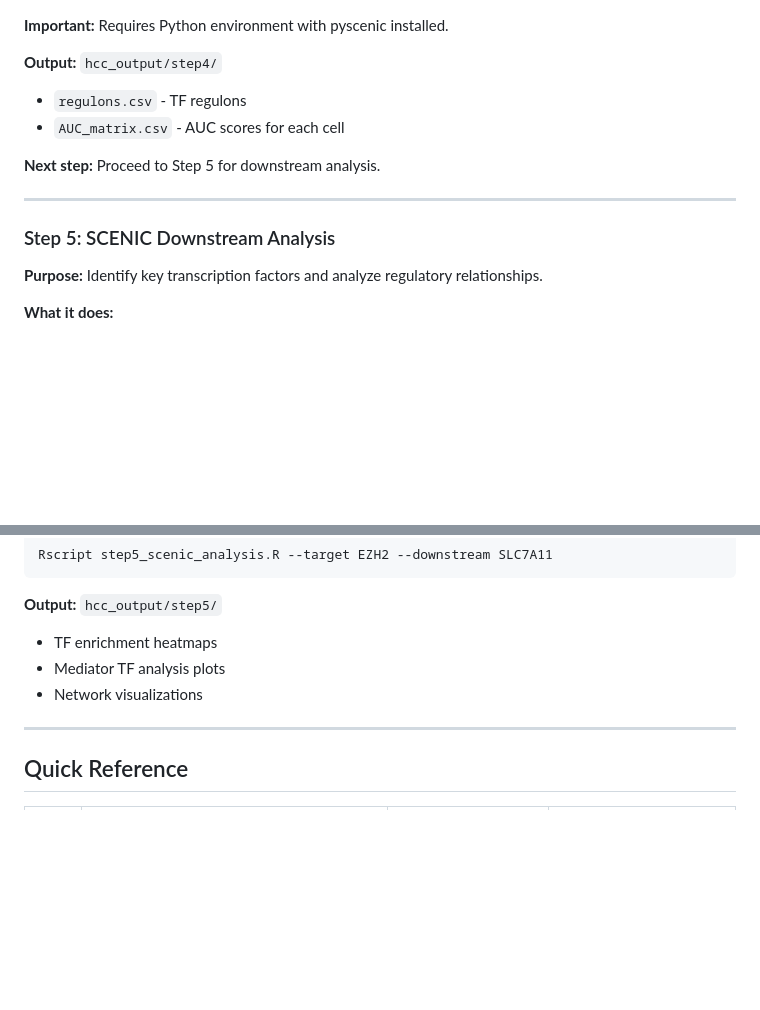
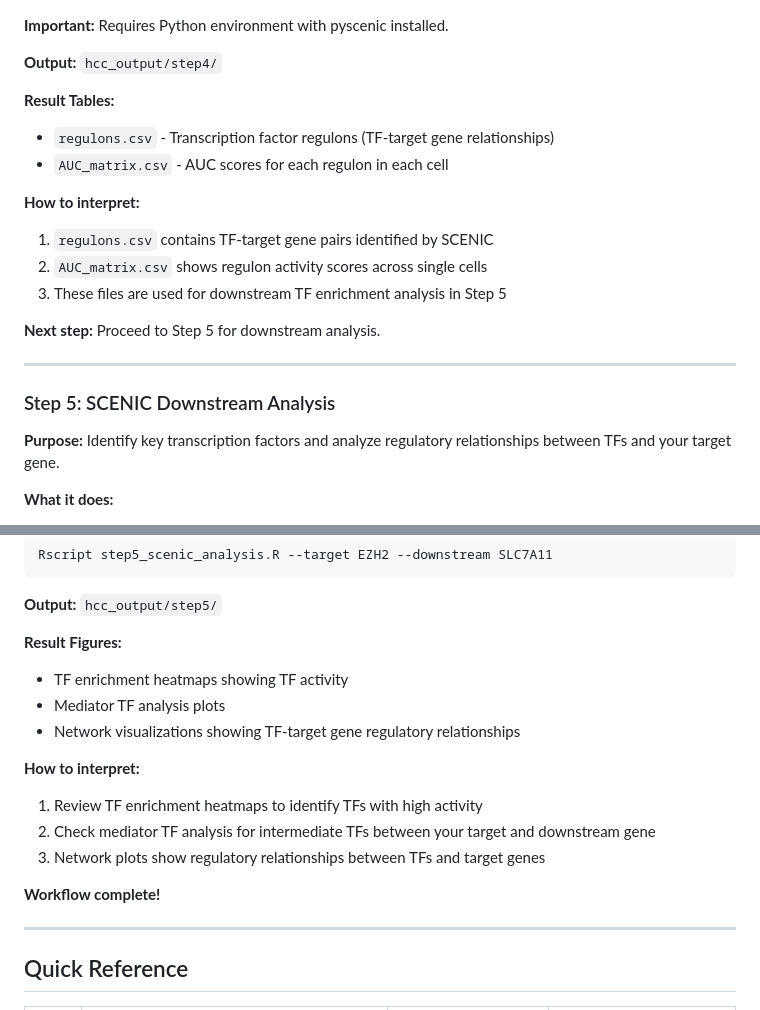
Before and after one commit to hepatology-will/HCCMultiOmics, a Markdown page: README.md, 2 parts joined by grey strips. Rendered like a GitHub page; blank space fills up the shorter version.

````diff
--- a/README.md
+++ b/README.md
@@ -255,8 +321,15 @@ bash step4_scenic.sh 10
 **Important:** Requires Python environment with pyscenic installed.
 
 **Output:** `hcc_output/step4/`
-- `regulons.csv` - TF regulons
-- `AUC_matrix.csv` - AUC scores for each cell
+
+**Result Tables:**
+- `regulons.csv` - Transcription factor regulons (TF-target gene relationships)
+- `AUC_matrix.csv` - AUC scores for each regulon in each cell
+
+**How to interpret:**
+1. `regulons.csv` contains TF-target gene pairs identified by SCENIC
+2. `AUC_matrix.csv` shows regulon activity scores across single cells
+3. These files are used for downstream TF enrichment analysis in Step 5
 
 **Next step:** Proceed to Step 5 for downstream analysis.
 
@@ -264,7 +337,7 @@ bash step4_scenic.sh 10
 
 ### Step 5: SCENIC Downstream Analysis
 
-**Purpose:** Identify key transcription factors and analyze regulatory relationships.
+**Purpose:** Identify key transcription factors and analyze regulatory relationships between TFs and your target gene.
 
 **What it does:**
 1. Performs TF enrichment analysis
@@ -288,9 +361,18 @@ Rscript step5_scenic_analysis.R --target EZH2 --downstream SLC7A11
 ```
 
 **Output:** `hcc_output/step5/`
-- TF enrichment heatmaps
+
+**Result Figures:**
+- TF enrichment heatmaps showing TF activity
 - Mediator TF analysis plots
-- Network visualizations
+- Network visualizations showing TF-target gene regulatory relationships
+
+**How to interpret:**
+1. Review TF enrichment heatmaps to identify TFs with high activity
+2. Check mediator TF analysis for intermediate TFs between your target and downstream gene
+3. Network plots show regulatory relationships between TFs and target genes
+
+**Workflow complete!**
 
 ---
 
````
Also changed, not shown: other parts of README.md (+94 -28 lines).
